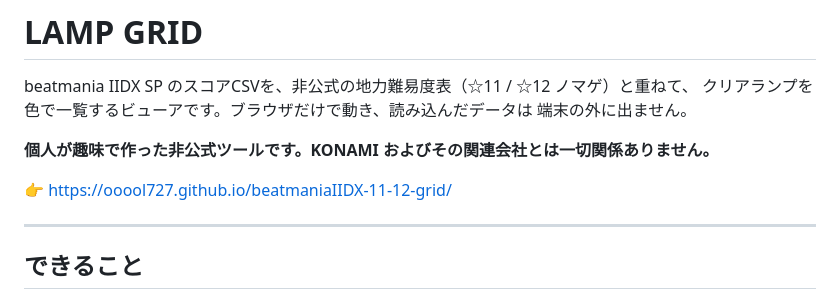
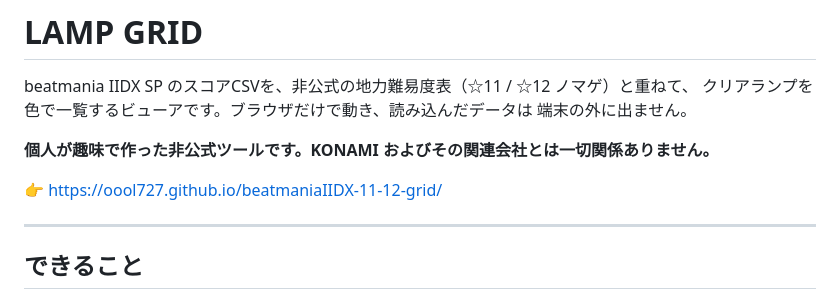
Before and after one commit to OOOL727/beatmaniaIIDX-11-12-grid, a Markdown page: README.md, the part around the change. Drawn GitHub-style.

```diff
--- a/README.md
+++ b/README.md
@@ -6,7 +6,7 @@ beatmania IIDX SP のスコアCSVを、非公式の地力難易度表（☆11 /
 
 **個人が趣味で作った非公式ツールです。KONAMI およびその関連会社とは一切関係ありません。**
 
-👉 https://ooool727.github.io/beatmaniaIIDX-11-12-grid/
+👉 https://oool727.github.io/beatmaniaIIDX-11-12-grid/
 
 ---
 
```
